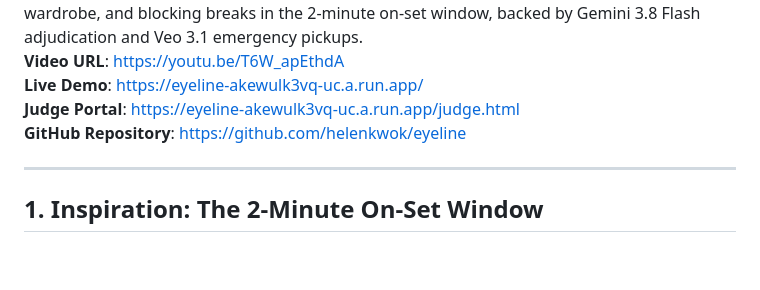
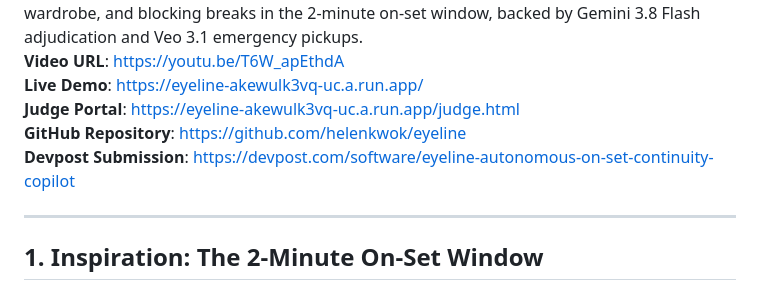
Before and after one commit to helenkwok/eyeline, a Markdown page: docs/DEVPOST.md, the part around the change. GitHub-like rendering; blank space fills up the shorter version.

```diff
--- a/docs/DEVPOST.md
+++ b/docs/DEVPOST.md
@@ -8,6 +8,7 @@
 **Live Demo**: https://eyeline-akewulk3vq-uc.a.run.app/
 **Judge Portal**: https://eyeline-akewulk3vq-uc.a.run.app/judge.html
 **GitHub Repository**: https://github.com/helenkwok/eyeline
+**Devpost Submission**: https://devpost.com/software/eyeline-autonomous-on-set-continuity-copilot
 
 ---
 
```
Also changed, not shown: README.md (+1 -1 lines), docs/STATE.md (+10 -6 lines).
